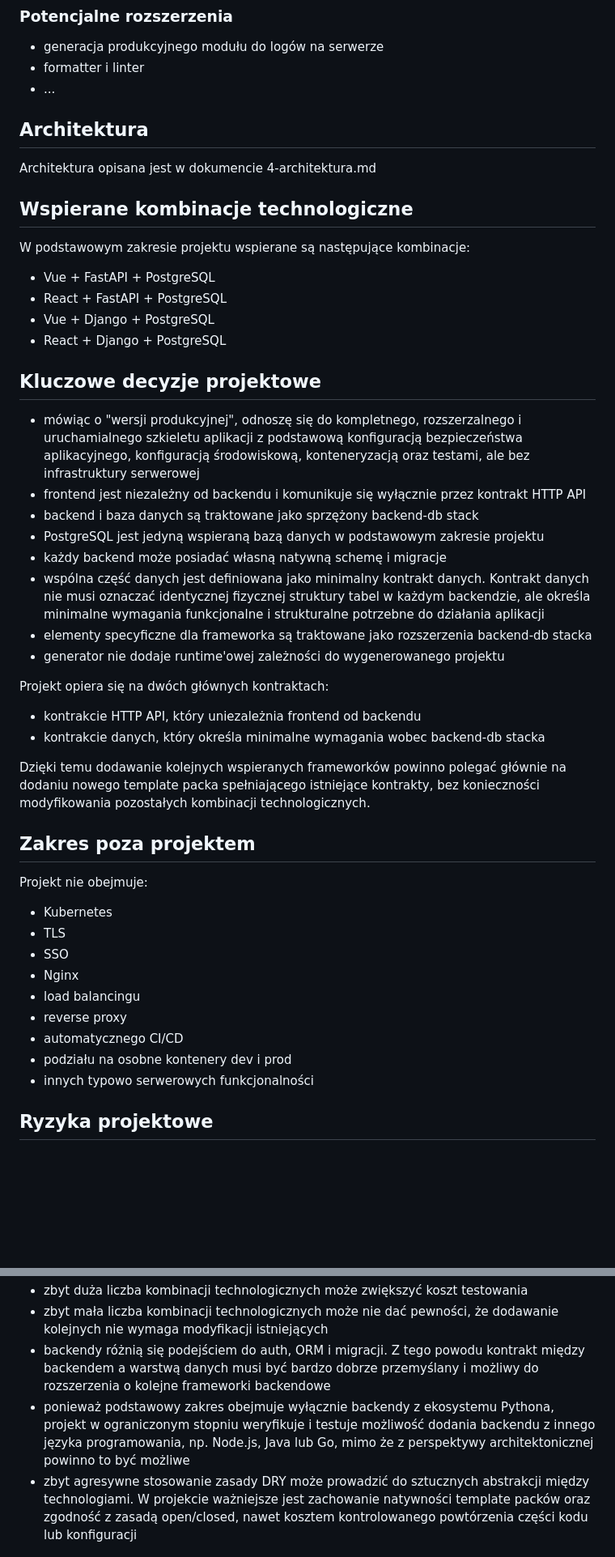
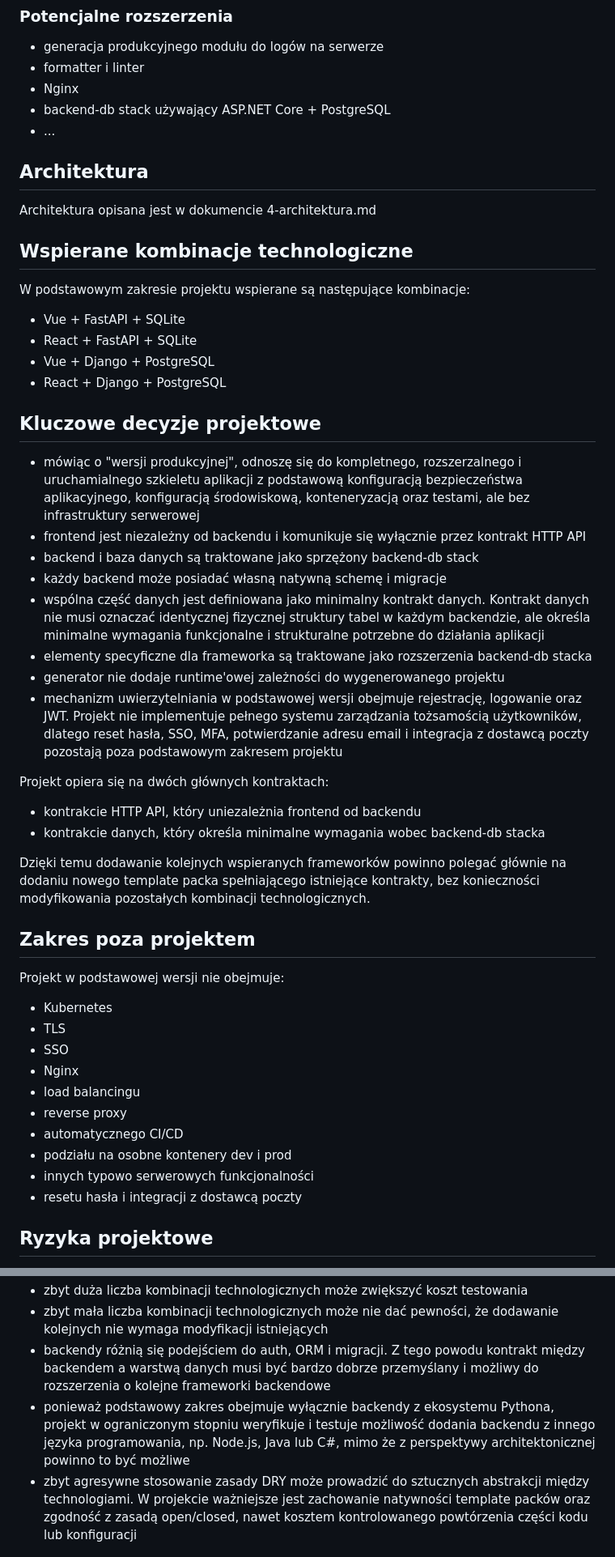
Before and after one commit to Mironiusz/webapp-generator, a Markdown page: 1-dokumentacja-wstepna.md, 2 parts joined by grey strips. Shown at 81% size. Drawn GitHub-style; blank space fills up the shorter version.

Commit message:
wstepna poprawki o dotnet

```diff
--- a/1-dokumentacja-wstepna.md
+++ b/1-dokumentacja-wstepna.md
@@ -49,6 +48,8 @@ Następnie generator tworzy projekt zawierający:
 
 - generacja produkcyjnego modułu do logów na serwerze
 - formatter i linter
+- Nginx
+- backend-db stack używający ASP.NET Core + PostgreSQL
 - ...
 
 ## Architektura
@@ -59,8 +60,8 @@ Architektura opisana jest w dokumencie 4-architektura.md
 
 W podstawowym zakresie projektu wspierane są następujące kombinacje:
 
-- Vue + FastAPI + PostgreSQL
-- React + FastAPI + PostgreSQL
+- Vue + FastAPI + SQLite
+- React + FastAPI + SQLite
 - Vue + Django + PostgreSQL
 - React + Django + PostgreSQL
 
@@ -69,11 +70,11 @@ W podstawowym zakresie projektu wspierane są następujące kombinacje:
 - mówiąc o "wersji produkcyjnej", odnoszę się do kompletnego, rozszerzalnego i uruchamialnego szkieletu aplikacji z podstawową konfiguracją bezpieczeństwa aplikacyjnego, konfiguracją środowiskową, konteneryzacją oraz testami, ale bez infrastruktury serwerowej
 - frontend jest niezależny od backendu i komunikuje się wyłącznie przez kontrakt HTTP API
 - backend i baza danych są traktowane jako sprzężony backend-db stack
-- PostgreSQL jest jedyną wspieraną bazą danych w podstawowym zakresie projektu
 - każdy backend może posiadać własną natywną schemę i migracje
 - wspólna część danych jest definiowana jako minimalny kontrakt danych. Kontrakt danych nie musi oznaczać identycznej fizycznej struktury tabel w każdym backendzie, ale określa minimalne wymagania funkcjonalne i strukturalne potrzebne do działania aplikacji
 - elementy specyficzne dla frameworka są traktowane jako rozszerzenia backend-db stacka
 - generator nie dodaje runtime'owej zależności do wygenerowanego projektu
+- mechanizm uwierzytelniania w podstawowej wersji obejmuje rejestrację, logowanie oraz JWT. Projekt nie implementuje pełnego systemu zarządzania tożsamością użytkowników, dlatego reset hasła, SSO, MFA, potwierdzanie adresu email i integracja z dostawcą poczty pozostają poza podstawowym zakresem projektu
 
 Projekt opiera się na dwóch głównych kontraktach:
 
@@ -84,7 +85,7 @@ Dzięki temu dodawanie kolejnych wspieranych frameworków powinno polegać głó
 
 ## Zakres poza projektem
 
-Projekt nie obejmuje:
+Projekt w podstawowej wersji nie obejmuje:
 
 - Kubernetes
 - TLS
@@ -95,6 +96,7 @@ Projekt nie obejmuje:
 - automatycznego CI/CD
 - podziału na osobne kontenery dev i prod
 - innych typowo serwerowych funkcjonalności
+- resetu hasła i integracji z dostawcą poczty
 
 ## Ryzyka projektowe
 
@@ -102,7 +104,7 @@ Projekt nie obejmuje:
 - zbyt duża liczba kombinacji technologicznych może zwiększyć koszt testowania
 - zbyt mała liczba kombinacji technologicznych może nie dać pewności, że dodawanie kolejnych nie wymaga modyfikacji istniejących
 - backendy różnią się podejściem do auth, ORM i migracji. Z tego powodu kontrakt między backendem a warstwą danych musi być bardzo dobrze przemyślany i możliwy do rozszerzenia o kolejne frameworki backendowe
-- ponieważ podstawowy zakres obejmuje wyłącznie backendy z ekosystemu Pythona, projekt w ograniczonym stopniu weryfikuje i testuje możliwość dodania backendu z innego języka programowania, np. Node.js, Java lub Go, mimo że z perspektywy architektonicznej powinno to być możliwe
+- ponieważ podstawowy zakres obejmuje wyłącznie backendy z ekosystemu Pythona, projekt w ograniczonym stopniu weryfikuje i testuje możliwość dodania backendu z innego języka programowania, np. Node.js, Java lub C#, mimo że z perspektywy architektonicznej powinno to być możliwe
 - zbyt agresywne stosowanie zasady DRY może prowadzić do sztucznych abstrakcji między technologiami. W projekcie ważniejsze jest zachowanie natywności template packów oraz zgodność z zasadą open/closed, nawet kosztem kontrolowanego powtórzenia części kodu lub konfiguracji
 
 ## Weryfikacja
```
Also changed, not shown: other parts of 1-dokumentacja-wstepna.md (+4 -5 lines).
